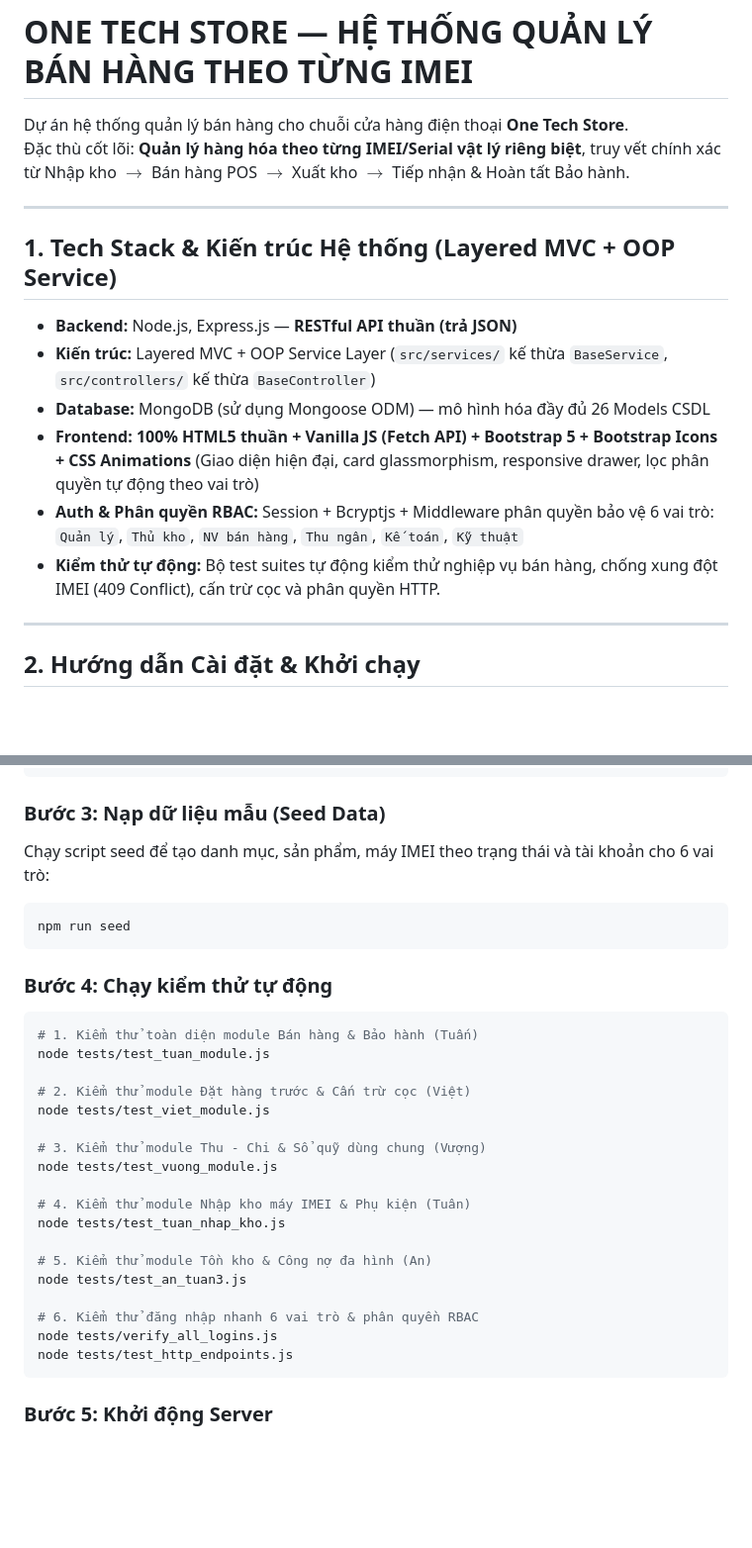
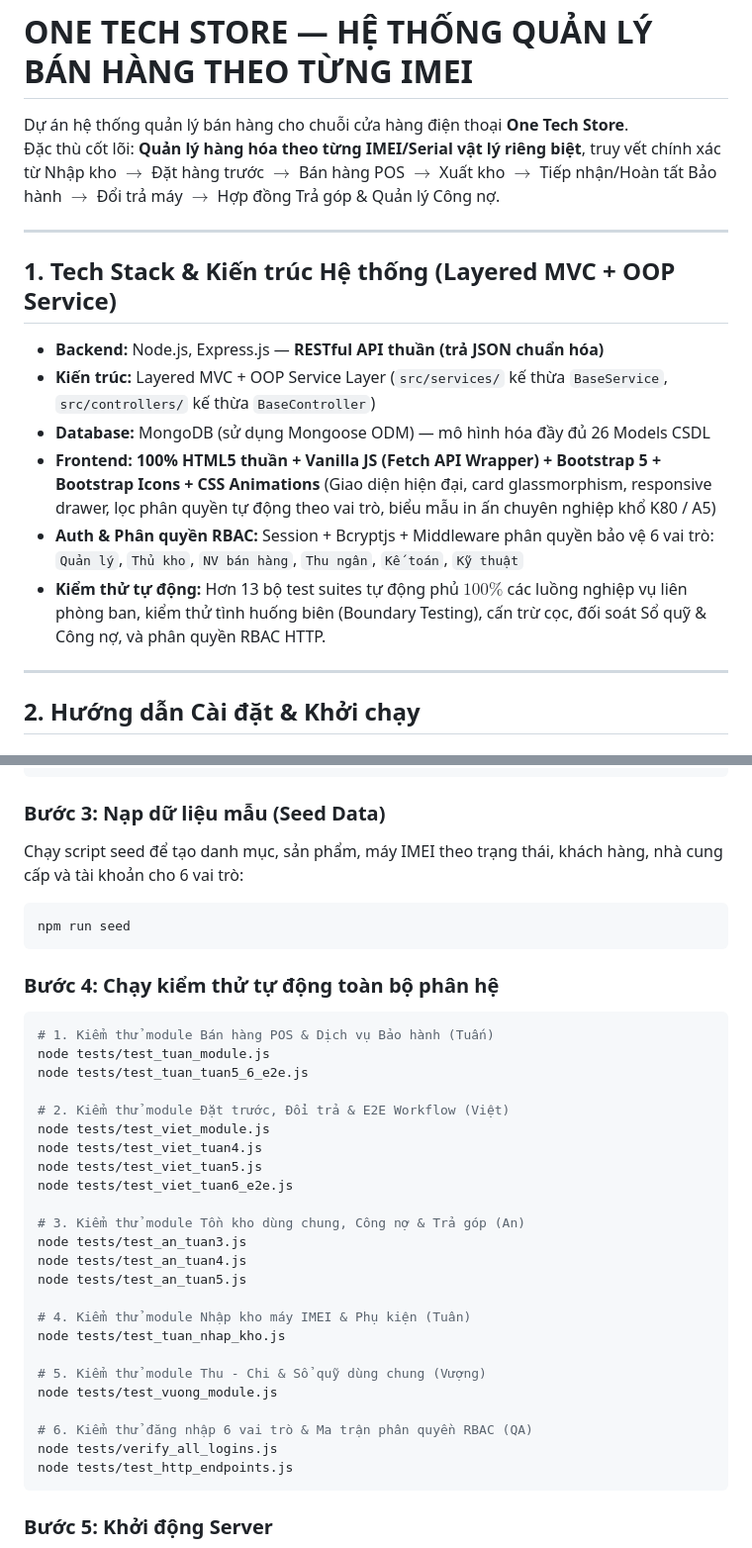
Before and after one commit to Ntv2201/Vu_onetech-store, a Markdown page: README.md, 2 parts joined by grey strips. Shown at 99% size. Drawn GitHub-style; blank space fills up the shorter version.

````diff
--- a/README.md
+++ b/README.md
@@ -1,18 +1,18 @@
 # ONE TECH STORE — HỆ THỐNG QUẢN LÝ BÁN HÀNG THEO TỪNG IMEI
 
 Dự án hệ thống quản lý bán hàng cho chuỗi cửa hàng điện thoại **One Tech Store**.
-Đặc thù cốt lõi: **Quản lý hàng hóa theo từng IMEI/Serial vật lý riêng biệt**, truy vết chính xác từ Nhập kho $\rightarrow$ Bán hàng POS $\rightarrow$ Xuất kho $\rightarrow$ Tiếp nhận & Hoàn tất Bảo hành.
+Đặc thù cốt lõi: **Quản lý hàng hóa theo từng IMEI/Serial vật lý riêng biệt**, truy vết chính xác từ Nhập kho $\rightarrow$ Đặt hàng trước $\rightarrow$ Bán hàng POS $\rightarrow$ Xuất kho $\rightarrow$ Tiếp nhận/Hoàn tất Bảo hành $\rightarrow$ Đổi trả máy $\rightarrow$ Hợp đồng Trả góp & Quản lý Công nợ.
 
 ---
 
 ## 1. Tech Stack & Kiến trúc Hệ thống (Layered MVC + OOP Service)
 
-- **Backend:** Node.js, Express.js — **RESTful API thuần (trả JSON)**
+- **Backend:** Node.js, Express.js — **RESTful API thuần (trả JSON chuẩn hóa)**
 - **Kiến trúc:** Layered MVC + OOP Service Layer (`src/services/` kế thừa `BaseService`, `src/controllers/` kế thừa `BaseController`)
 - **Database:** MongoDB (sử dụng Mongoose ODM) — mô hình hóa đầy đủ 26 Models CSDL
-- **Frontend:** **100% HTML5 thuần + Vanilla JS (Fetch API) + Bootstrap 5 + Bootstrap Icons + CSS Animations** (Giao diện hiện đại, card glassmorphism, responsive drawer, lọc phân quyền tự động theo vai trò)
+- **Frontend:** **100% HTML5 thuần + Vanilla JS (Fetch API Wrapper) + Bootstrap 5 + Bootstrap Icons + CSS Animations** (Giao diện hiện đại, card glassmorphism, responsive drawer, lọc phân quyền tự động theo vai trò, biểu mẫu in ấn chuyên nghiệp khổ K80 / A5)
 - **Auth & Phân quyền RBAC:** Session + Bcryptjs + Middleware phân quyền bảo vệ 6 vai trò: `Quản lý`, `Thủ kho`, `NV bán hàng`, `Thu ngân`, `Kế toán`, `Kỹ thuật`
-- **Kiểm thử tự động:** Bộ test suites tự động kiểm thử nghiệp vụ bán hàng, chống xung đột IMEI (409 Conflict), cấn trừ cọc và phân quyền HTTP.
+- **Kiểm thử tự động:** Hơn 13 bộ test suites tự động phủ $100\%$ các luồng nghiệp vụ liên phòng ban, kiểm thử tình huống biên (Boundary Testing), cấn trừ cọc, đối soát Sổ quỹ & Công nợ, và phân quyền RBAC HTTP.
 
 ---
 
@@ -33,29 +33,35 @@ NODE_ENV=development
 ```
 
 ### Bước 3: Nạp dữ liệu mẫu (Seed Data)
-Chạy script seed để tạo danh mục, sản phẩm, máy IMEI theo trạng thái và tài khoản cho 6 vai trò:
+Chạy script seed để tạo danh mục, sản phẩm, máy IMEI theo trạng thái, khách hàng, nhà cung cấp và tài khoản cho 6 vai trò:
 ```bash
 npm run seed
 ```
 
-### Bước 4: Chạy kiểm thử tự động
+### Bước 4: Chạy kiểm thử tự động toàn bộ phân hệ
 ```bash
-# 1. Kiểm thử toàn diện module Bán hàng & Bảo hành (Tuấn)
+# 1. Kiểm thử module Bán hàng POS & Dịch vụ Bảo hành (Tuấn)
 node tests/test_tuan_module.js
+node tests/test_tuan_tuan5_6_e2e.js
 
-# 2. Kiểm thử module Đặt hàng trước & Cấn trừ cọc (Việt)
+# 2. Kiểm thử module Đặt trước, Đổi trả & E2E Workflow (Việt)
 node tests/test_viet_module.js
+node tests/test_viet_tuan4.js
+node tests/test_viet_tuan5.js
+node tests/test_viet_tuan6_e2e.js
 
-# 3. Kiểm thử module Thu - Chi & Sổ quỹ dùng chung (Vượng)
-node tests/test_vuong_module.js
+# 3. Kiểm thử module Tồn kho dùng chung, Công nợ & Trả góp (An)
+node tests/test_an_tuan3.js
+node tests/test_an_tuan4.js
+node tests/test_an_tuan5.js
 
 # 4. Kiểm thử module Nhập kho máy IMEI & Phụ kiện (Tuân)
 node tests/test_tuan_nhap_kho.js
 
-# 5. Kiểm thử module Tồn kho & Công nợ đa hình (An)
-node tests/test_an_tuan3.js
+# 5. Kiểm thử module Thu - Chi & Sổ quỹ dùng chung (Vượng)
+node tests/test_vuong_module.js
 
-# 6. Kiểm thử đăng nhập nhanh 6 vai trò & phân quyền RBAC
+# 6. Kiểm thử đăng nhập 6 vai trò & Ma trận phân quyền RBAC (QA)
 node tests/verify_all_logins.js
 node tests/test_http_endpoints.js
 ```
````
Also changed, not shown: other parts of README.md (+48 -17 lines).
